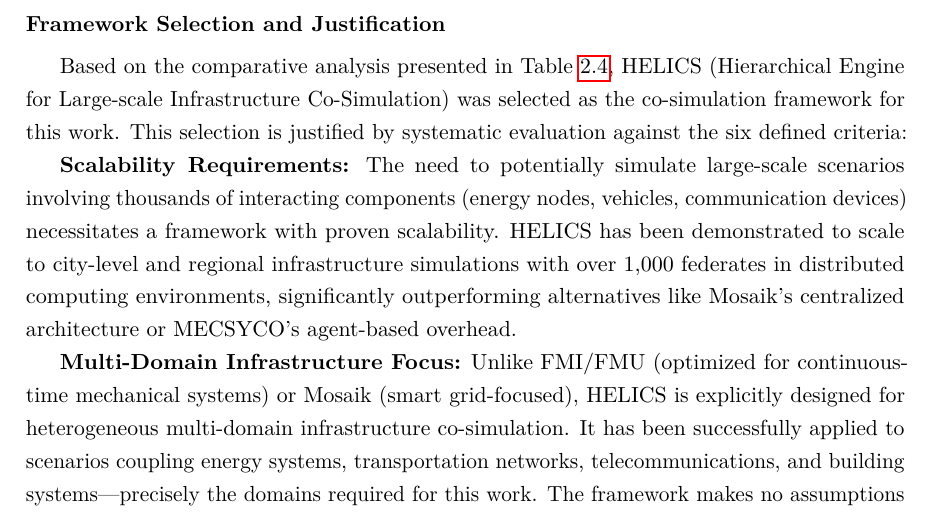
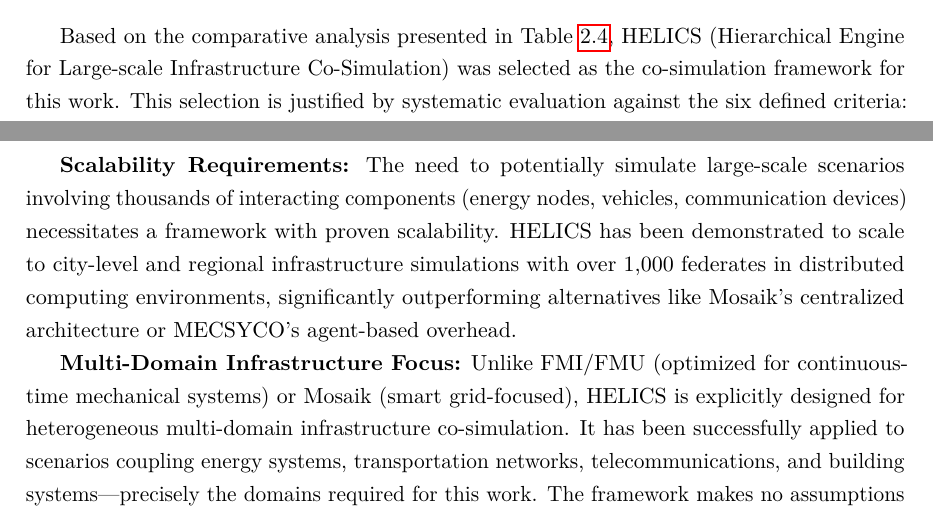
Before and after one commit to balexandermunoz/ua-master-thesis, a LaTeX thesis (matter.tex, which reads chapters/chapter2.tex): part of page 28 of 44 before the commit and two parts of pages 27 and 28 of 44 after it, the two joined at a grey line, cut at the place of the change. Compiled offline with pdfLaTeX.

Commit message:
:fire: Remove unnecesary subsection 'Framework Selection and Justification'

```diff
--- a/chapters/chapter2.tex
+++ b/chapters/chapter2.tex
@@ -332,8 +332,6 @@
 \end{table}
 
 
-\subsection{Framework Selection and Justification}
-
 Based on the comparative analysis presented in Table~\ref{tab:cosim_comparison}, HELICS (Hierarchical Engine for Large-scale Infrastructure Co-Simulation) was selected as the co-simulation framework for this work. This selection is justified by systematic evaluation against the six defined criteria:
 
 \textbf{Scalability Requirements:} The need to potentially simulate large-scale scenarios involving thousands of interacting components (energy nodes, vehicles, communication devices) necessitates a framework with proven scalability. HELICS has been demonstrated to scale to city-level and regional infrastructure simulations with over 1,000 federates in distributed computing environments, significantly outperforming alternatives like Mosaik's centralized architecture or MECSYCO's agent-based overhead.
```
